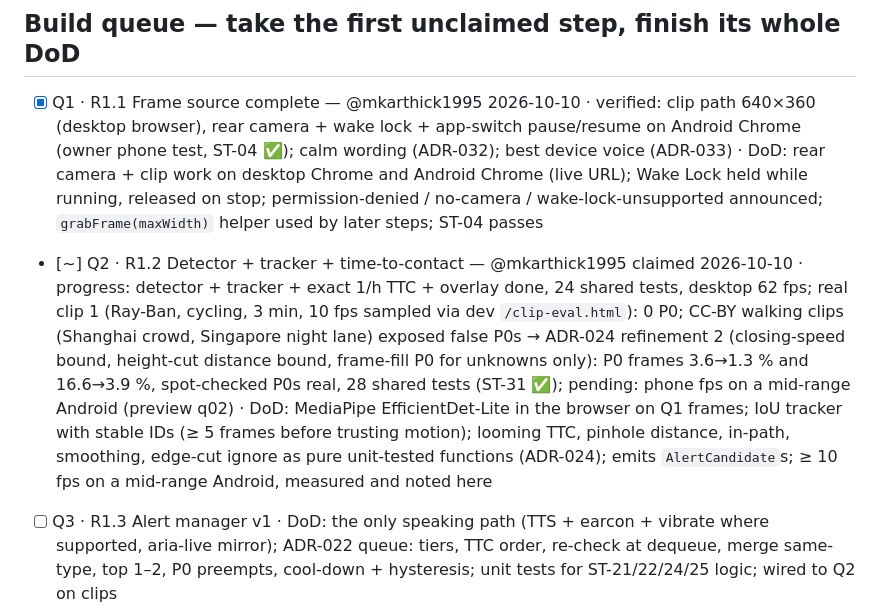
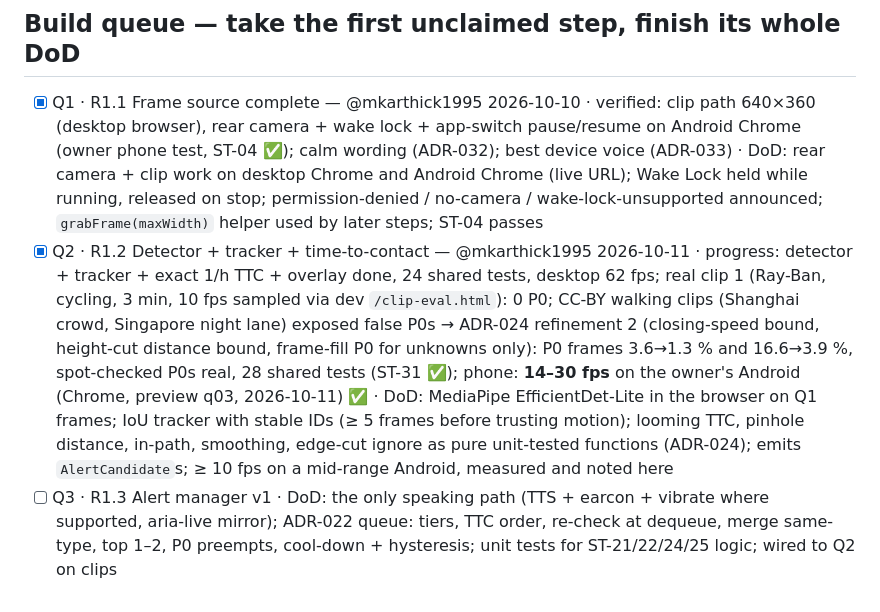
Before and after one commit to mkarthick1995/footprint, a Markdown page: docs/STATUS.md, the part around the change. Drawn GitHub-style.

```diff
--- a/docs/STATUS.md
+++ b/docs/STATUS.md
@@ -30,7 +30,7 @@ Claiming a step: see "How to pick up work" below (ADR-031). Edit only the lines
 
 ## Build queue — take the first unclaimed step, finish its whole DoD
 - [x] Q1 · R1.1 Frame source complete — @mkarthick1995 2026-10-10 · verified: clip path 640×360 (desktop browser), rear camera + wake lock + app-switch pause/resume on Android Chrome (owner phone test, ST-04 ✅); calm wording (ADR-032); best device voice (ADR-033) · DoD: rear camera + clip work on desktop Chrome and Android Chrome (live URL); Wake Lock held while running, released on stop; permission-denied / no-camera / wake-lock-unsupported announced; `grabFrame(maxWidth)` helper used by later steps; ST-04 passes
-- [~] Q2 · R1.2 Detector + tracker + time-to-contact — @mkarthick1995 claimed 2026-10-10 · progress: detector + tracker + exact 1/h TTC + overlay done, 24 shared tests, desktop 62 fps; real clip 1 (Ray-Ban, cycling, 3 min, 10 fps sampled via dev `/clip-eval.html`): 0 P0; CC-BY walking clips (Shanghai crowd, Singapore night lane) exposed false P0s → ADR-024 refinement 2 (closing-speed bound, height-cut distance bound, frame-fill P0 for unknowns only): P0 frames 3.6→1.3 % and 16.6→3.9 %, spot-checked P0s real, 28 shared tests (ST-31 ✅); pending: phone fps on a mid-range Android (preview q02) · DoD: MediaPipe EfficientDet-Lite in the browser on Q1 frames; IoU tracker with stable IDs (≥ 5 frames before trusting motion); looming TTC, pinhole distance, in-path, smoothing, edge-cut ignore as pure unit-tested functions (ADR-024); emits `AlertCandidate`s; ≥ 10 fps on a mid-range Android, measured and noted here
+- [x] Q2 · R1.2 Detector + tracker + time-to-contact — @mkarthick1995 2026-10-11 · progress: detector + tracker + exact 1/h TTC + overlay done, 24 shared tests, desktop 62 fps; real clip 1 (Ray-Ban, cycling, 3 min, 10 fps sampled via dev `/clip-eval.html`): 0 P0; CC-BY walking clips (Shanghai crowd, Singapore night lane) exposed false P0s → ADR-024 refinement 2 (closing-speed bound, height-cut distance bound, frame-fill P0 for unknowns only): P0 frames 3.6→1.3 % and 16.6→3.9 %, spot-checked P0s real, 28 shared tests (ST-31 ✅); phone: **14–30 fps** on the owner's Android (Chrome, preview q03, 2026-10-11) ✅ · DoD: MediaPipe EfficientDet-Lite in the browser on Q1 frames; IoU tracker with stable IDs (≥ 5 frames before trusting motion); looming TTC, pinhole distance, in-path, smoothing, edge-cut ignore as pure unit-tested functions (ADR-024); emits `AlertCandidate`s; ≥ 10 fps on a mid-range Android, measured and noted here
 - [ ] Q3 · R1.3 Alert manager v1 · DoD: the only speaking path (TTS + earcon + vibrate where supported, aria-live mirror); ADR-022 queue: tiers, TTC order, re-check at dequeue, merge same-type, top 1–2, P0 preempts, cool-down + hysteresis; unit tests for ST-21/22/24/25 logic; wired to Q2 on clips
 - [ ] Q4 · R1.8 Face blur + downscale · DoD: on-device face detection blurs faces before any frame leaves the phone; downscale ≤ 640 px; fps impact measured; debug view proves blurred upload frame (ST-10); ADR-013 fallback if too slow (ADR update, never silent)
 - [ ] Q5 · R1.7 Output safety filter · DoD: pure filter in `packages/shared` blocking all-clear / crossing / identity phrasing with neutral fallback (ADR-012, SAFETY §5); unit tests incl. prompt-injection strings (ST-07/08/09 logic); every model-derived text passes it before the alert manager
```
Also changed, not shown: docs/research/FACTS.md (+1 -0 lines).
